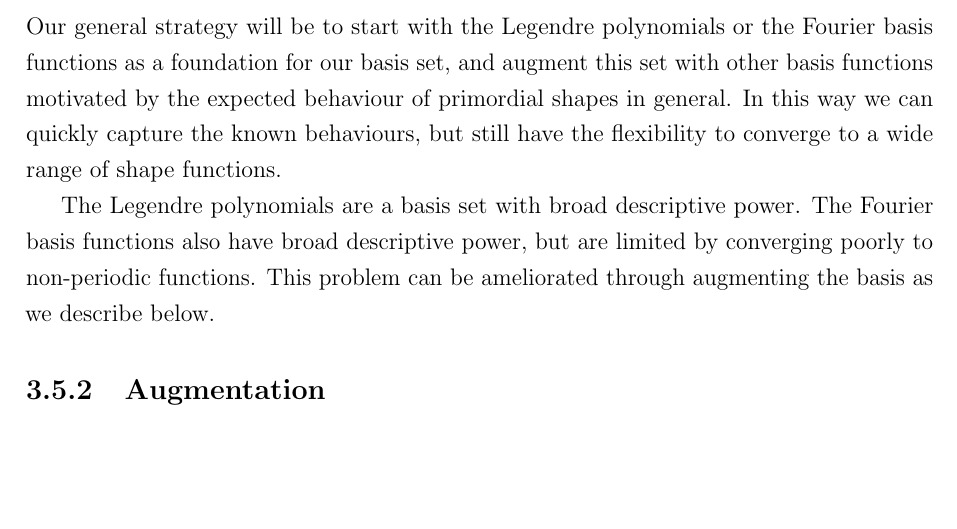
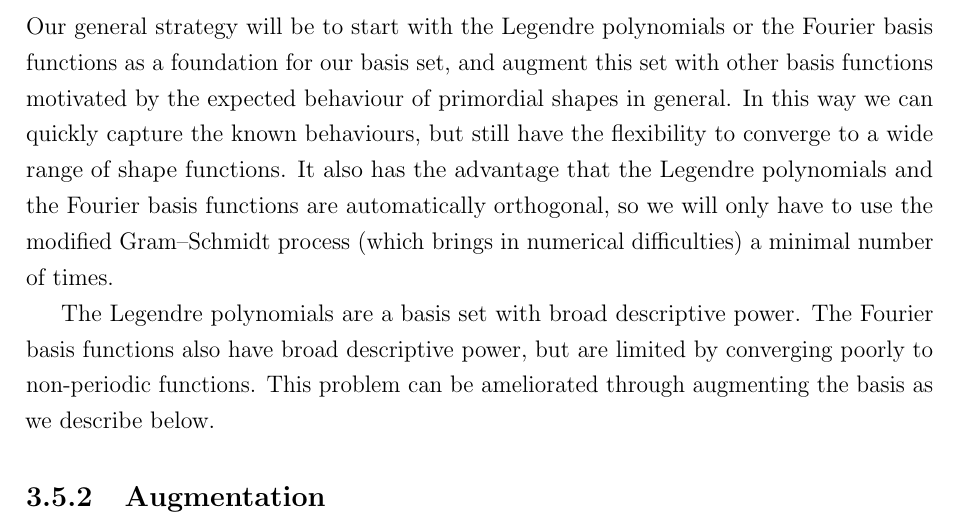
Before and after one commit to pc559/thesis, a LaTeX thesis (thesis.tex, which reads basis_chapter.tex): part of page 95 of 138, cut so that both start at the same text, the shorter picture padded with empty space. Compiled offline with pdfLaTeX; a missing bibliography style is replaced by a similar one.

Commit message:
Building blocks note

```diff
--- a/basis_chapter.tex
+++ b/basis_chapter.tex
@@ -784,7 +784,11 @@ We conclude that augmenting the basis functions with terms incorporating the exp
     expected behaviour of primordial shapes in general.
     In this way we can quickly capture the known behaviours,
     but still have the flexibility to converge to a wide range
-    of shape functions.
+    of shape functions. It also has the advantage that the Legendre polynomials
+    and the Fourier basis functions are automatically orthogonal,
+    so we will only have to use the modified Gram–Schmidt process
+    (which brings in numerical difficulties)
+    a minimal number of times.
 
 
     The Legendre polynomials are a basis set with broad descriptive power.
```
Also changed, not shown: word_counts.csv (+1 -0 lines).
